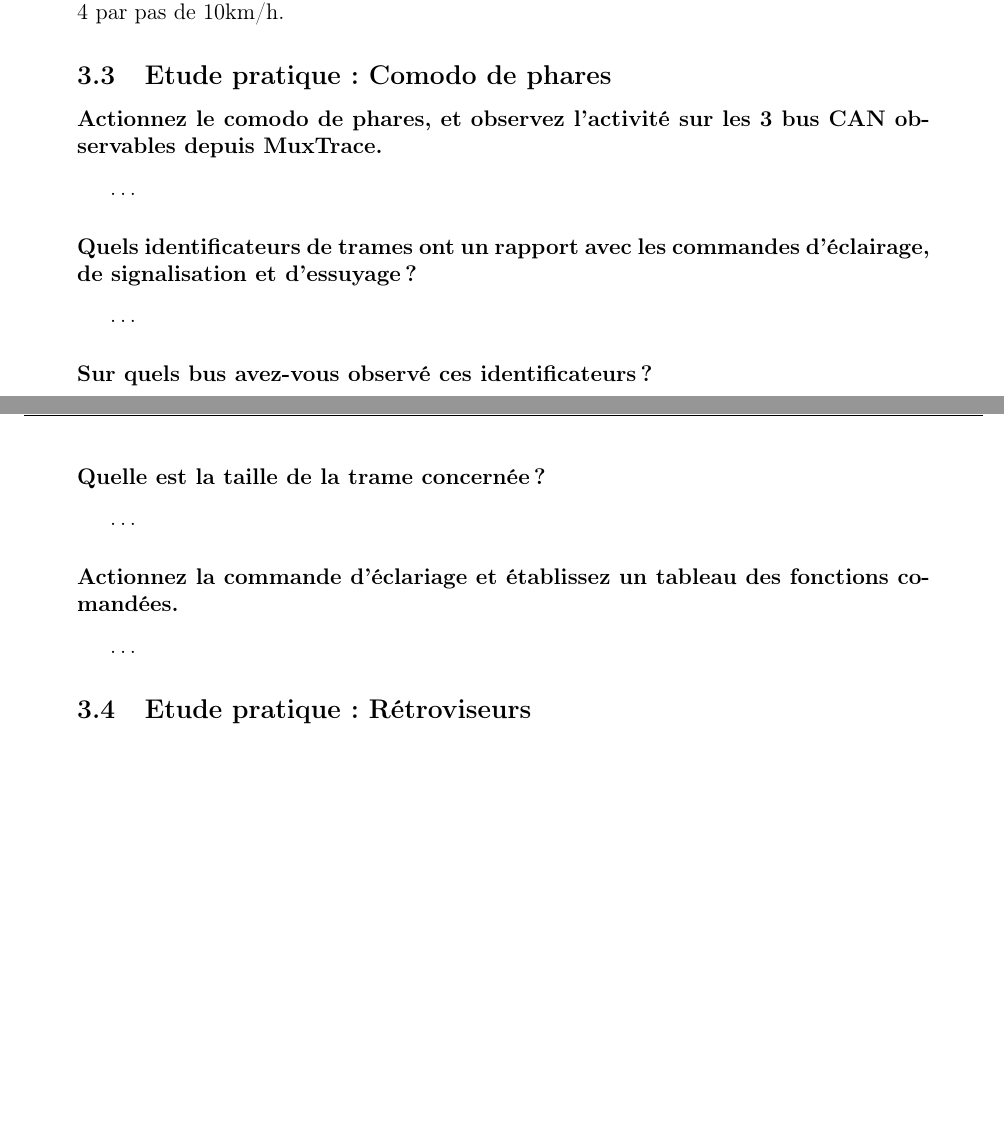
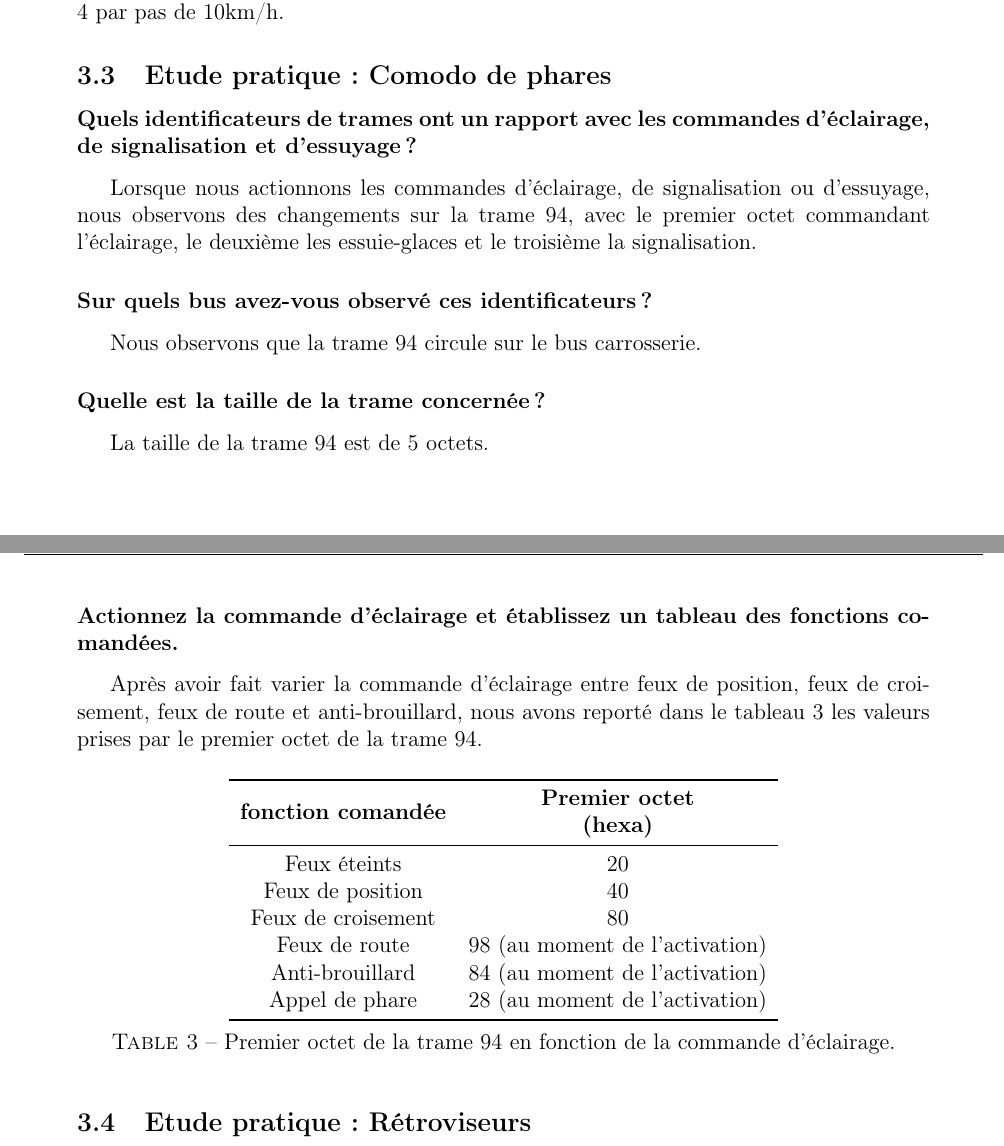
Before and after one commit to benji4411/LaTeX_TP_Reseaux_Industriels, a LaTeX document (main.tex): two parts of pages 8 and 9 of 17, joined at a grey line, cut so that both start at the same text, the shorter picture padded with empty space. Compiled offline with pdfLaTeX.

Commit message:
3.3 fait

```diff
--- a/main.tex
+++ b/main.tex
@@ -242,25 +241,41 @@ En observant les valeurs en base 10, on constate une suite logique de 3.8, soit
 % --------------------------------------------------------------------------------------------------------
 \subsection{Etude pratique : Comodo de phares}
 
-\subsubsection*{Actionnez le comodo de phares, et observez l'activité sur les 3 bus CAN observables depuis MuxTrace.}
-
-\dots
-
 \subsubsection*{Quels identificateurs de trames ont un rapport avec les commandes d'éclairage, de signalisation et d'essuyage ?}
 
-\dots
+Lorsque nous actionnons les commandes d'éclairage, de signalisation ou d'essuyage, nous observons des changements sur la trame 94, avec le premier octet commandant l'éclairage, le deuxième les essuie-glaces et le troisième la signalisation.
 
 \subsubsection*{Sur quels bus avez-vous observé ces identificateurs ?}
 
-\dots
+Nous observons que la trame 94 circule sur le bus carrosserie.
 
 \subsubsection*{Quelle est la taille de la trame concernée ?}
 
-\dots
+La taille de la trame 94 est de 5 octets.
 
-\subsubsection*{Actionnez la commande d'éclariage et établissez un tableau des fonctions comandées.}
+\subsubsection*{Actionnez la commande d'éclairage et établissez un tableau des fonctions comandées.}
 
-\dots
+Après avoir fait varier la commande d'éclairage entre feux de position, feux de croisement, feux de route et anti-brouillard, nous avons reporté dans le tableau \ref{tab:commande_eclairage_trame_94} les valeurs prises par le premier octet de la trame 94.
+
+\begingroup
+\begin{table}[H]
+    \centering
+    \begin{tabular}{c c}
+    \toprule
+    \makecell{\textbf{fonction comandée}} & \makecell{\textbf{Premier octet}\\ \textbf{(hexa)}} \\
+    \midrule
+    Feux éteints  & 20 \\
+    Feux de position  & 40 \\
+    Feux de croisement & 80 \\
+    Feux de route & 98 (au moment de l'activation) \\
+    Anti-brouillard & 84 (au moment de l'activation) \\
+    Appel de phare & 28 (au moment de l'activation) \\
+    \bottomrule
+    \end{tabular}
+    \caption{Premier octet de la trame 94 en fonction de la commande d'éclairage.}
+    \label{tab:commande_eclairage_trame_94}
+\end{table}
+\endgroup
 
 % --------------------------------------------------------------------------------------------------------
 % 2.4 Etude practique : Rétroviseurs
```
Also changed, not shown: main.tex (1 more changed lines).
